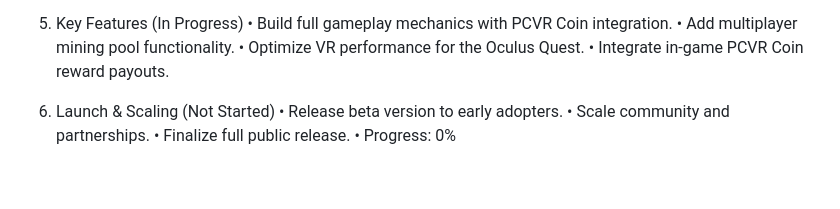
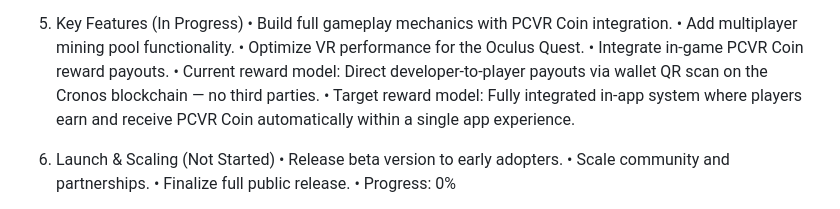
Before and after one commit to AIVaneer/Eve-Repository, a Markdown page: WHITEPAPER.md, the part around the change. Drawn GitHub-style; blank space fills up the shorter version.

Commit message:
Add two new bullet points to Key Features section in WHITEPAPER.md
Co-authored-by: AIVaneer <82919667+AIVaneer@users.noreply.github.com>
Agent-Logs-Url: https://github.com/AIVaneer/Eve-Repository/sessions/fcc8b46e-3bda-4d11-869f-2e5659387dd9

```diff
--- a/WHITEPAPER.md
+++ b/WHITEPAPER.md
@@ -220,6 +220,8 @@ Roadmap Milestones
 • Add multiplayer mining pool functionality.
 • Optimize VR performance for the Oculus Quest.
 • Integrate in-game PCVR Coin reward payouts.
+• Current reward model: Direct developer-to-player payouts via wallet QR scan on the Cronos blockchain — no third parties.
+• Target reward model: Fully integrated in-app system where players earn and receive PCVR Coin automatically within a single app experience.
 
 6. Launch & Scaling (Not Started)
 • Release beta version to early adopters.
```
